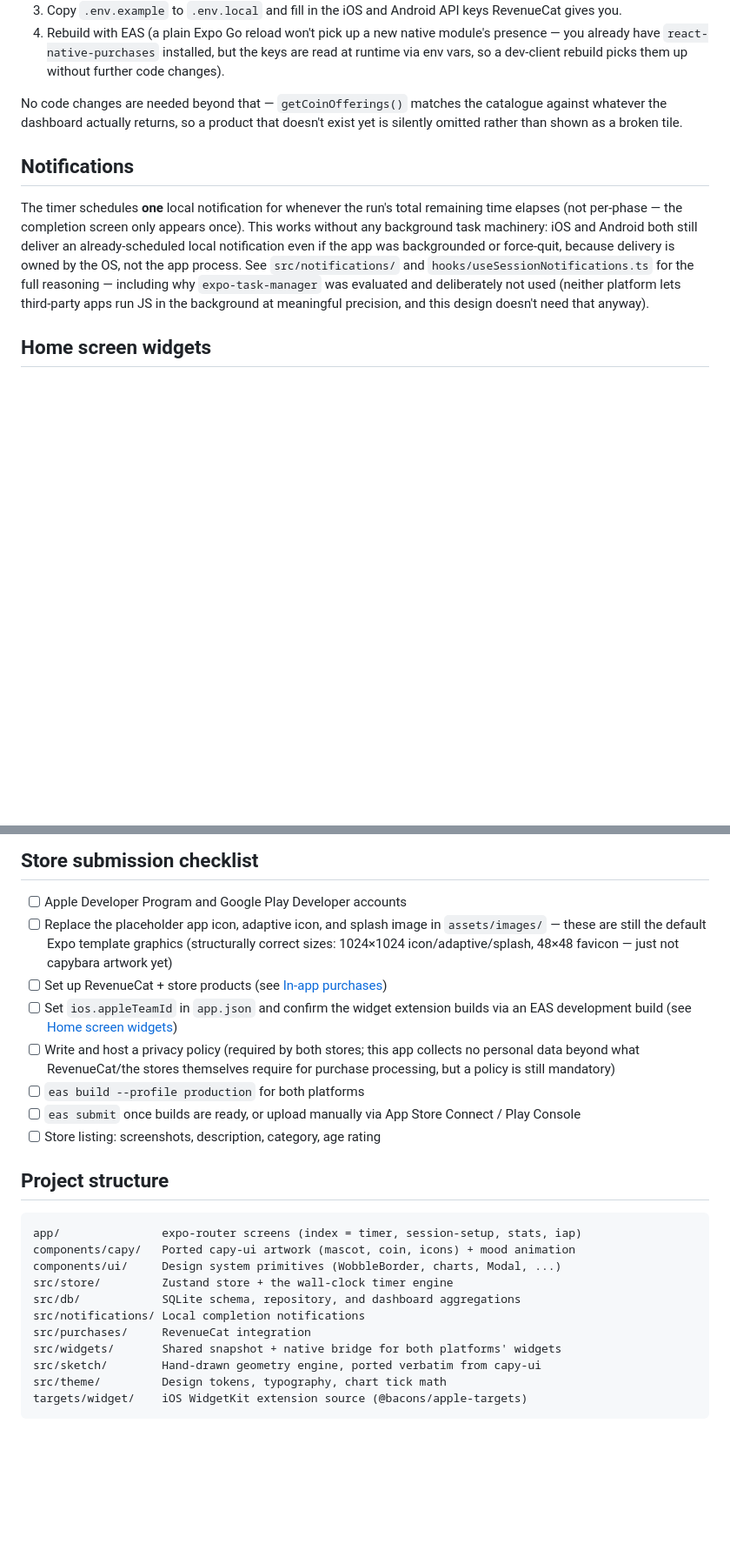
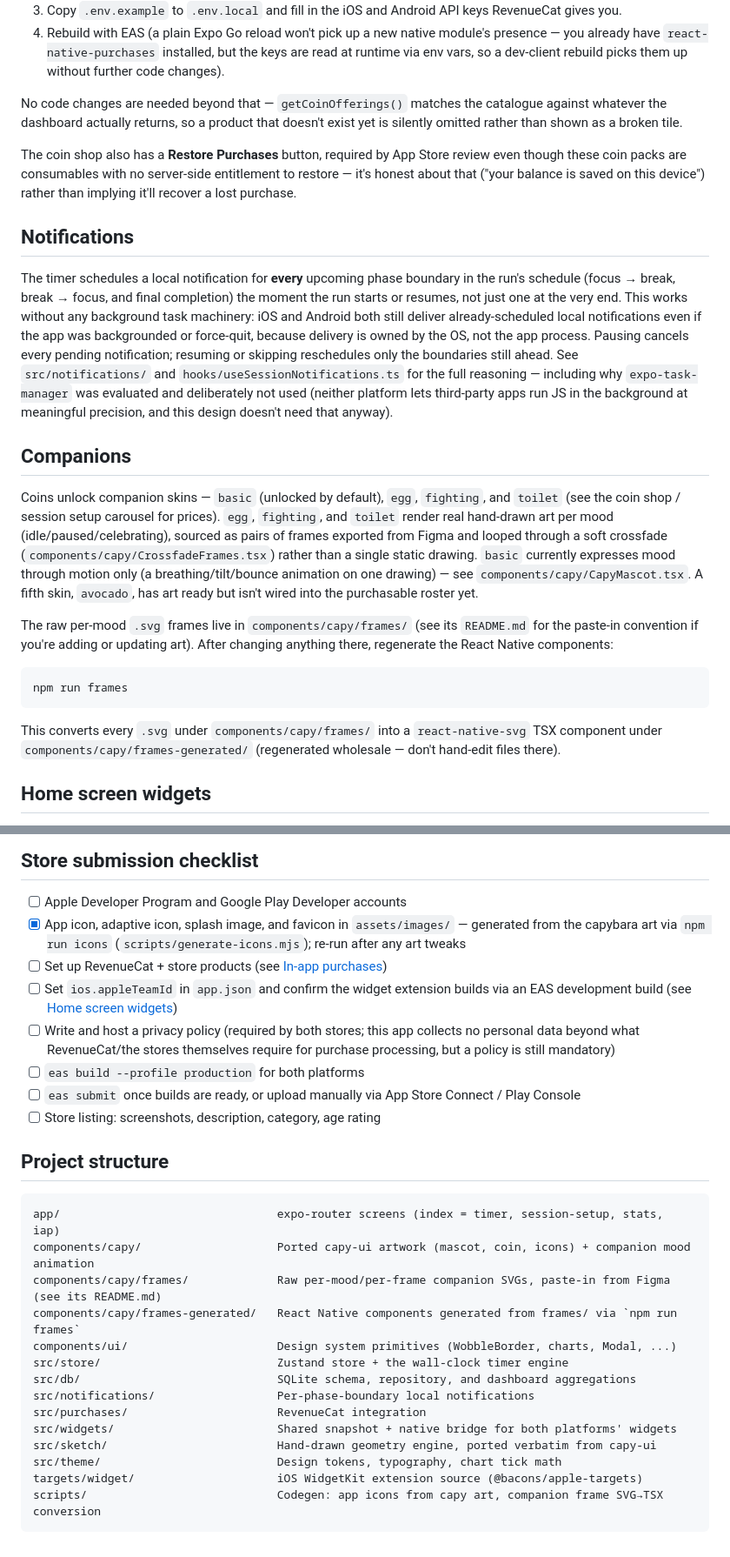
Before and after one commit to blu-octopus/capy-timer-app, a Markdown page: README.md, 2 parts joined by grey strips. Shown at 87% size. GitHub-like rendering; blank space fills up the shorter version.

Commit message:
Update README for per-phase notifications, companion art, and IAP restore
The README was last touched before this branch's work: it still
described a single end-of-run notification, placeholder template
icons, and had no mention of the companion mood-art system, the
Restore Purchases button, or the custom stats date range. Brings it
in line with what's actually shipped: per-phase notifications, real
generated app icons, a new Companions section covering the
Figma-frame animation pipeline (npm run frames), and the IAP restore
path. Project structure listing updated for the new frames/,
frames-generated/, and scripts/ directories.

Co-Authored-By: Claude Fable 5 <noreply@anthropic.com>

````diff
--- a/README.md
+++ b/README.md
@@ -86,17 +87,49 @@ No code changes are needed beyond that — `getCoinOfferings()` matches the
 catalogue against whatever the dashboard actually returns, so a product that
 doesn't exist yet is silently omitted rather than shown as a broken tile.
 
+The coin shop also has a **Restore Purchases** button, required by App Store
+review even though these coin packs are consumables with no server-side
+entitlement to restore — it's honest about that ("your balance is saved on
+this device") rather than implying it'll recover a lost purchase.
+
 ## Notifications
 
-The timer schedules **one** local notification for whenever the run's total
-remaining time elapses (not per-phase — the completion screen only appears
-once). This works without any background task machinery: iOS and Android both
-still deliver an already-scheduled local notification even if the app was
+The timer schedules a local notification for **every** upcoming phase
+boundary in the run's schedule (focus → break, break → focus, and final
+completion) the moment the run starts or resumes, not just one at the very
+end. This works without any background task machinery: iOS and Android both
+still deliver already-scheduled local notifications even if the app was
 backgrounded or force-quit, because delivery is owned by the OS, not the app
-process. See `src/notifications/` and `hooks/useSessionNotifications.ts` for
-the full reasoning — including why `expo-task-manager` was evaluated and
-deliberately not used (neither platform lets third-party apps run JS in the
-background at meaningful precision, and this design doesn't need that anyway).
+process. Pausing cancels every pending notification; resuming or skipping
+reschedules only the boundaries still ahead. See `src/notifications/` and
+`hooks/useSessionNotifications.ts` for the full reasoning — including why
+`expo-task-manager` was evaluated and deliberately not used (neither platform
+lets third-party apps run JS in the background at meaningful precision, and
+this design doesn't need that anyway).
+
+## Companions
+
+Coins unlock companion skins — `basic` (unlocked by default), `egg`,
+`fighting`, and `toilet` (see the coin shop / session setup carousel for
+prices). `egg`, `fighting`, and `toilet` render real hand-drawn art per mood
+(idle/paused/celebrating), sourced as pairs of frames exported from Figma and
+looped through a soft crossfade (`components/capy/CrossfadeFrames.tsx`) rather
+than a single static drawing. `basic` currently expresses mood through motion
+only (a breathing/tilt/bounce animation on one drawing) — see
+`components/capy/CapyMascot.tsx`. A fifth skin, `avocado`, has art ready but
+isn't wired into the purchasable roster yet.
+
+The raw per-mood `.svg` frames live in `components/capy/frames/` (see its
+`README.md` for the paste-in convention if you're adding or updating art).
+After changing anything there, regenerate the React Native components:
+
+```bash
+npm run frames
+```
+
+This converts every `.svg` under `components/capy/frames/` into a
+`react-native-svg` TSX component under `components/capy/frames-generated/`
+(regenerated wholesale — don't hand-edit files there).
 
 ## Home screen widgets
 
@@ -176,10 +209,9 @@ chain independent of any browser.
 ## Store submission checklist
 
 - [ ] Apple Developer Program and Google Play Developer accounts
-- [ ] Replace the placeholder app icon, adaptive icon, and splash image in
-      `assets/images/` — these are still the default Expo template graphics
-      (structurally correct sizes: 1024×1024 icon/adaptive/splash, 48×48
-      favicon — just not capybara artwork yet)
+- [x] App icon, adaptive icon, splash image, and favicon in `assets/images/` —
+      generated from the capybara art via `npm run icons`
+      (`scripts/generate-icons.mjs`); re-run after any art tweaks
 - [ ] Set up RevenueCat + store products (see [In-app purchases](#in-app-purchases))
 - [ ] Set `ios.appleTeamId` in `app.json` and confirm the widget extension
       builds via an EAS development build (see [Home screen widgets](#home-screen-widgets))
@@ -194,15 +226,18 @@ chain independent of any browser.
 ## Project structure
 
 ```
-app/               expo-router screens (index = timer, session-setup, stats, iap)
-components/capy/   Ported capy-ui artwork (mascot, coin, icons) + mood animation
-components/ui/     Design system primitives (WobbleBorder, charts, Modal, ...)
-src/store/         Zustand store + the wall-clock timer engine
-src/db/            SQLite schema, repository, and dashboard aggregations
-src/notifications/ Local completion notifications
-src/purchases/     RevenueCat integration
-src/widgets/       Shared snapshot + native bridge for both platforms' widgets
-src/sketch/        Hand-drawn geometry engine, ported verbatim from capy-ui
-src/theme/         Design tokens, typography, chart tick math
-targets/widget/    iOS WidgetKit extension source (@bacons/apple-targets)
+app/                                expo-router screens (index = timer, session-setup, stats, iap)
+components/capy/                    Ported capy-ui artwork (mascot, coin, icons) + companion mood animation
+components/capy/frames/             Raw per-mood/per-frame companion SVGs, paste-in from Figma (see its README.md)
+components/capy/frames-generated/   React Native components generated from frames/ via `npm run frames`
+components/ui/                      Design system primitives (WobbleBorder, charts, Modal, ...)
+src/store/                          Zustand store + the wall-clock timer engine
+src/db/                             SQLite schema, repository, and dashboard aggregations
+src/notifications/                  Per-phase-boundary local notifications
+src/purchases/                      RevenueCat integration
+src/widgets/                        Shared snapshot + native bridge for both platforms' widgets
+src/sketch/                         Hand-drawn geometry engine, ported verbatim from capy-ui
+src/theme/                          Design tokens, typography, chart tick math
+targets/widget/                     iOS WidgetKit extension source (@bacons/apple-targets)
+scripts/                            Codegen: app icons from capy art, companion frame SVG→TSX conversion
 ```
````
Also changed, not shown: other parts of README.md (+2 -1 lines).
